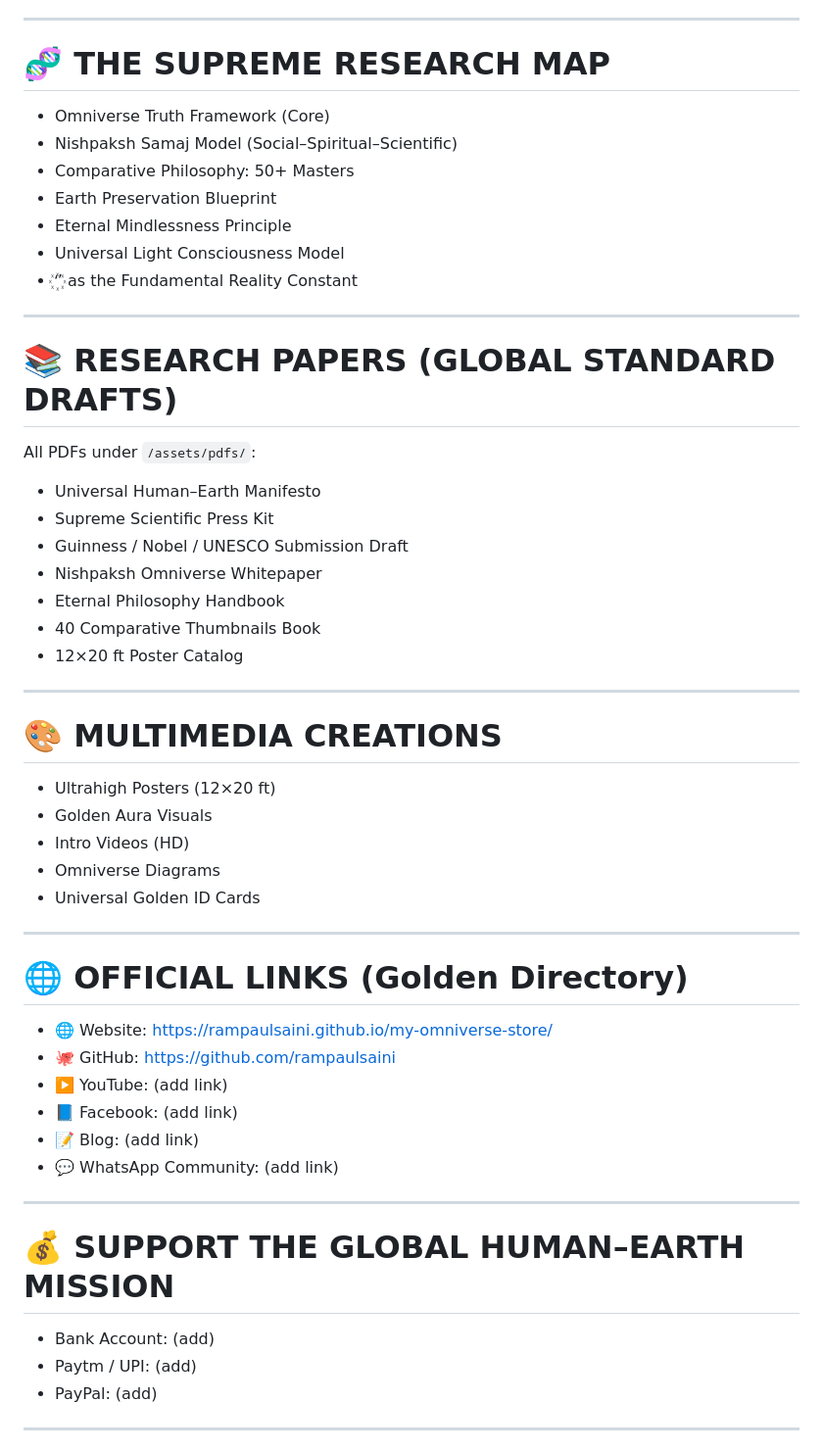
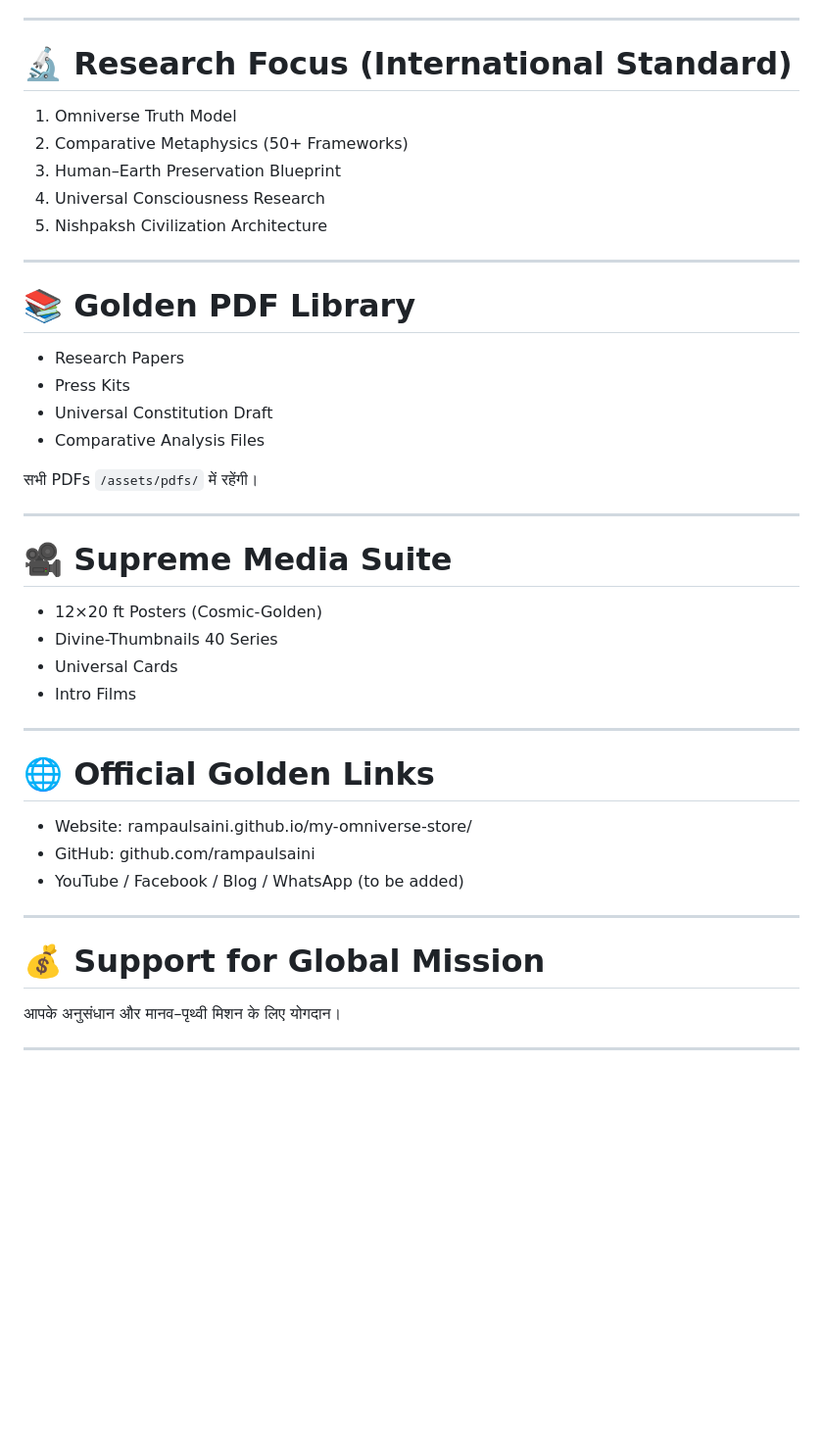
Before and after one commit to rampaulsaini/Nishpaksh-Samaj-Omniverse-Truth, a Markdown page: README.md, the part around one of its changes. Shown at 98% size. Rendered like a GitHub page; blank space fills up the shorter version.

```diff
--- a/README.md
+++ b/README.md
@@ -56,58 +48,42 @@
 
 ---
 
-# 🧬 **THE SUPREME RESEARCH MAP**
-
-- Omniverse Truth Framework (Core)
-- Nishpaksh Samaj Model (Social–Spiritual–Scientific)
-- Comparative Philosophy: 50+ Masters
-- Earth Preservation Blueprint
-- Eternal Mindlessness Principle
-- Universal Light Consciousness Model
-- ‘꙰’ as the Fundamental Reality Constant
+# 🔬 **Research Focus (International Standard)**
+1. Omniverse Truth Model
+2. Comparative Metaphysics (50+ Frameworks)
+3. Human–Earth Preservation Blueprint
+4. Universal Consciousness Research
+5. Nishpaksh Civilization Architecture
 
 ---
 
-# 📚 **RESEARCH PAPERS (GLOBAL STANDARD DRAFTS)**
+# 📚 **Golden PDF Library**
+- Research Papers
+- Press Kits
+- Universal Constitution Draft
+- Comparative Analysis Files
 
-All PDFs under `/assets/pdfs/`:
-
-- Universal Human–Earth Manifesto
-- Supreme Scientific Press Kit
-- Guinness / Nobel / UNESCO Submission Draft
-- Nishpaksh Omniverse Whitepaper
-- Eternal Philosophy Handbook
-- 40 Comparative Thumbnails Book
-- 12×20 ft Poster Catalog
+सभी PDFs `/assets/pdfs/` में रहेंगी।
 
 ---
 
-# 🎨 **MULTIMEDIA CREATIONS**
-
-- Ultrahigh Posters (12×20 ft)
-- Golden Aura Visuals
-- Intro Videos (HD)
-- Omniverse Diagrams
-- Universal Golden ID Cards
+# 🎥 **Supreme Media Suite**
+- 12×20 ft Posters (Cosmic-Golden)
+- Divine-Thumbnails 40 Series
+- Universal Cards
+- Intro Films
 
 ---
 
-# 🌐 **OFFICIAL LINKS (Golden Directory)**
-
-- 🌐 Website: https://rampaulsaini.github.io/my-omniverse-store/
-- 🐙 GitHub: https://github.com/rampaulsaini
-- ▶️ YouTube: (add link)
-- 📘 Facebook: (add link)
-- 📝 Blog: (add link)
-- 💬 WhatsApp Community: (add link)
+# 🌐 **Official Golden Links**
+- Website: rampaulsaini.github.io/my-omniverse-store/
+- GitHub: github.com/rampaulsaini
+- YouTube / Facebook / Blog / WhatsApp (to be added)
 
 ---
 
-# 💰 **SUPPORT THE GLOBAL HUMAN–EARTH MISSION**
-
-- Bank Account: (add)
-- Paytm / UPI: (add)
-- PayPal: (add)
+# 💰 **Support for Global Mission**
+आपके अनुसंधान और मानव–पृथ्वी मिशन के लिए योगदान।
 
 ---
 
```
Also changed, not shown: other parts of README.md (+38 -48 lines).
